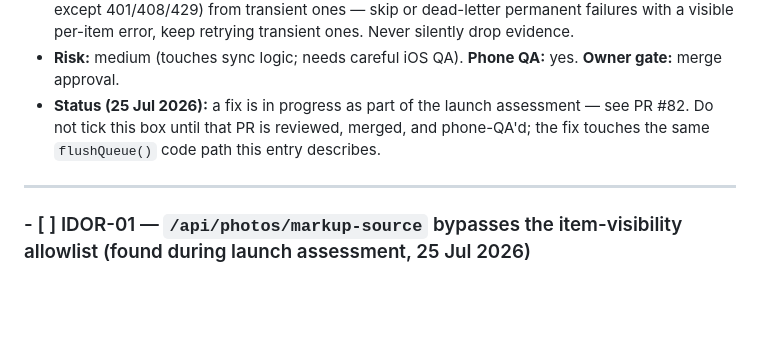
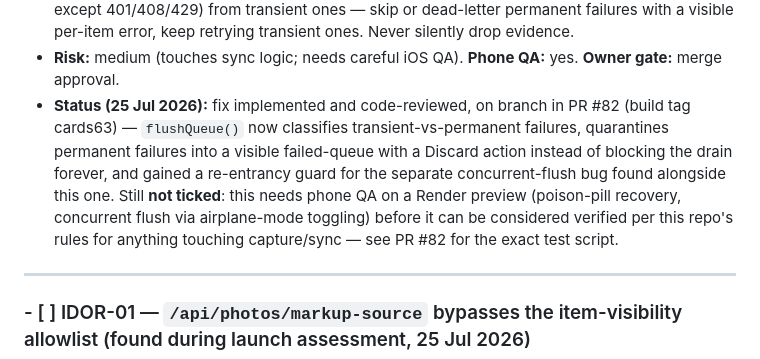
Before and after one commit to henrique919/clean-run-python, a Markdown page: LOOP_BACKLOG.md, the part around the change. Drawn GitHub-style; blank space fills up the shorter version.

Commit message:
LOOP_BACKLOG: update QUEUE-01 status now the fix has landed in PR #82
Docs only. Not ticked yet — needs phone QA per this repo's rules before
it can be considered verified, same as the rest of the offline-queue/
session-refresh batch.

```diff
--- a/LOOP_BACKLOG.md
+++ b/LOOP_BACKLOG.md
@@ -236,10 +236,16 @@ instead of three.
   retrying transient ones. Never silently drop evidence.
 - **Risk:** medium (touches sync logic; needs careful iOS QA).
   **Phone QA:** yes. **Owner gate:** merge approval.
-- **Status (25 Jul 2026):** a fix is in progress as part of the launch
-  assessment — see PR #82. Do not tick this box until that PR is reviewed,
-  merged, and phone-QA'd; the fix touches the same `flushQueue()` code path
-  this entry describes.
+- **Status (25 Jul 2026):** fix implemented and code-reviewed, on branch in
+  PR #82 (build tag cards63) — `flushQueue()` now classifies
+  transient-vs-permanent failures, quarantines permanent failures into a
+  visible failed-queue with a Discard action instead of blocking the drain
+  forever, and gained a re-entrancy guard for the separate concurrent-flush
+  bug found alongside this one. Still **not ticked**: this needs phone QA
+  on a Render preview (poison-pill recovery, concurrent flush via
+  airplane-mode toggling) before it can be considered verified per this
+  repo's rules for anything touching capture/sync — see PR #82 for the
+  exact test script.
 
 ---
 
```
